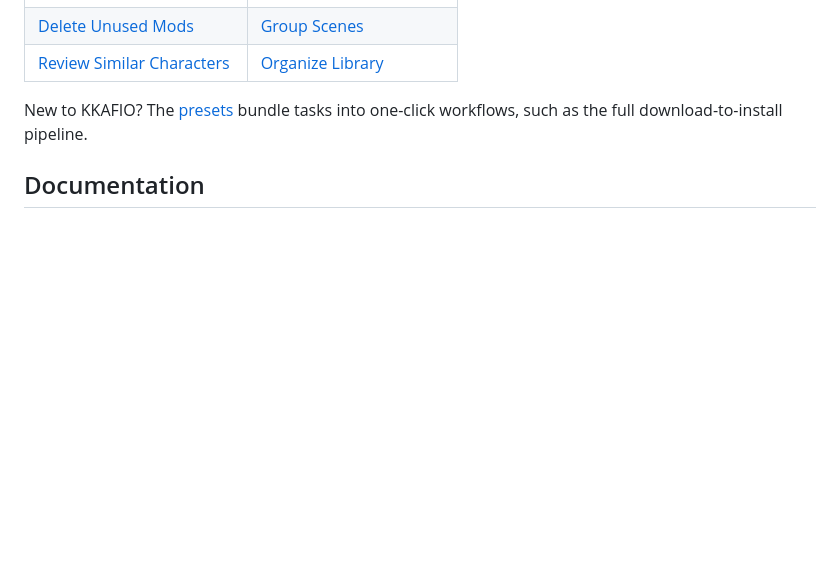
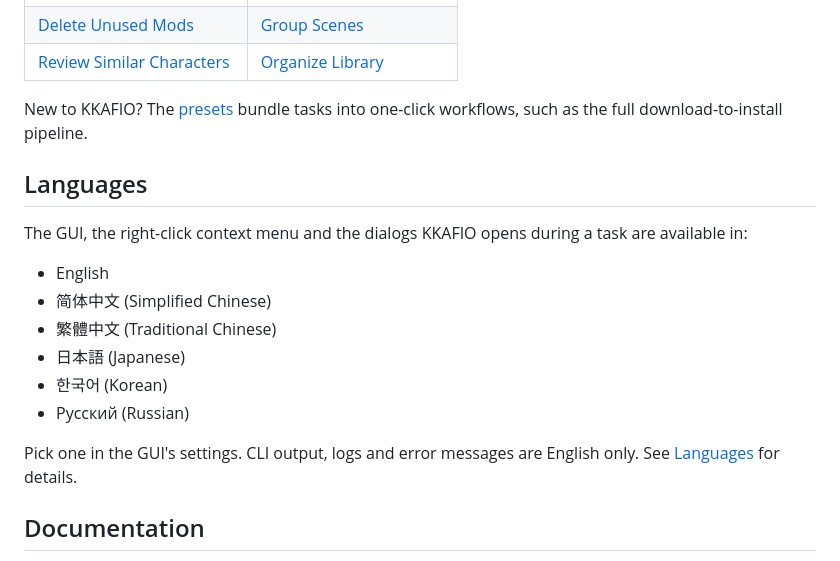
Before and after one commit to RedDeadDepresso/KKAFIO, a Markdown page: README.md, the part around the change. Rendered like a GitHub page; blank space fills up the shorter version.

Commit message:
chore: add supported languages in the readme

```diff
--- a/README.md
+++ b/README.md
@@ -40,6 +40,19 @@ See [Installation](https://reddeaddepresso.github.io/KKAFIO/getting-started/inst
 
 New to KKAFIO? The [presets](https://reddeaddepresso.github.io/KKAFIO/presets/) bundle tasks into one-click workflows, such as the full download-to-install pipeline.
 
+## Languages
+
+The GUI, the right-click context menu and the dialogs KKAFIO opens during a task are available in:
+
+- English
+- 简体中文 (Simplified Chinese)
+- 繁體中文 (Traditional Chinese)
+- 日本語 (Japanese)
+- 한국어 (Korean)
+- Русский (Russian)
+
+Pick one in the GUI's settings. CLI output, logs and error messages are English only. See [Languages](https://reddeaddepresso.github.io/KKAFIO/getting-started/languages/) for details.
+
 ## Documentation
 
 - [Getting started](https://reddeaddepresso.github.io/KKAFIO/getting-started/installation/): [game type](https://reddeaddepresso.github.io/KKAFIO/getting-started/game-type/), [context menu](https://reddeaddepresso.github.io/KKAFIO/getting-started/context-menu/), [languages](https://reddeaddepresso.github.io/KKAFIO/getting-started/languages/)
```
